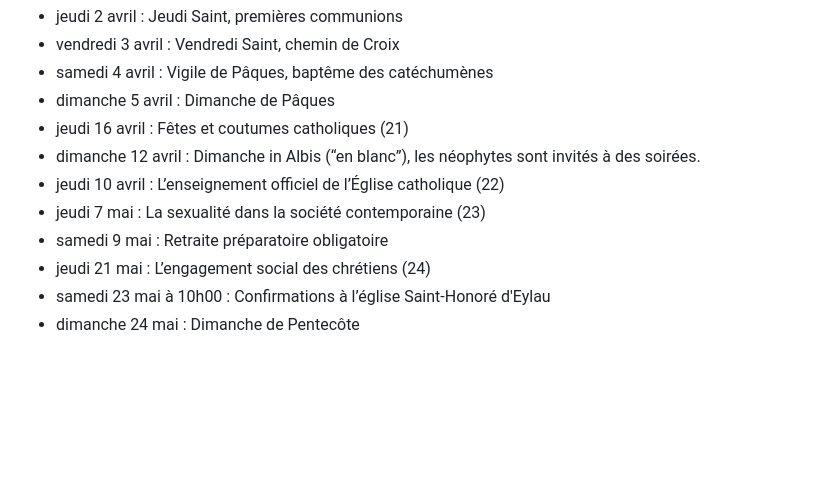
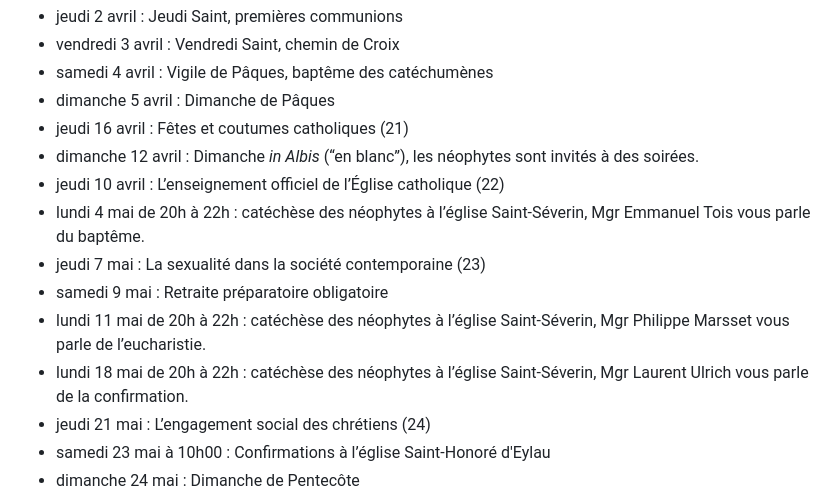
Before and after one commit to catechumenat/catechumenat, a Markdown page: content/about.md, the part around the change. Rendered like a GitHub page; blank space fills up the shorter version.

Commit message:
Ajout des catecheses des neophytes

```diff
--- a/content/about.md
+++ b/content/about.md
@@ -48,10 +48,13 @@ Semaine Sainte !
 - samedi 4 avril : Vigile de Pâques, baptême des catéchumènes
 - dimanche 5 avril : Dimanche de Pâques
 - jeudi 16 avril : Fêtes et coutumes catholiques (21)
-- dimanche 12 avril : Dimanche in Albis (“en blanc”), les néophytes sont invités à des soirées.
+- dimanche 12 avril : Dimanche *in Albis* (“en blanc”), les néophytes sont invités à des soirées.
 - jeudi 10 avril : L’enseignement officiel de l’Église catholique (22)
+- lundi 4 mai de 20h à 22h : catéchèse des néophytes à l’église Saint-Séverin, Mgr Emmanuel Tois vous parle du baptême.
 - jeudi 7 mai : La sexualité dans la société contemporaine (23)
 - samedi 9 mai : Retraite préparatoire obligatoire
+- lundi 11 mai de 20h à 22h : catéchèse des néophytes à l’église Saint-Séverin, Mgr Philippe Marsset vous parle de l’eucharistie.
+- lundi 18 mai de 20h à 22h : catéchèse des néophytes à l’église Saint-Séverin, Mgr Laurent Ulrich vous parle de la confirmation.
 - jeudi 21 mai : L’engagement social des chrétiens (24)
 - samedi 23 mai à 10h00 : Confirmations à l’église Saint-Honoré d'Eylau
 - dimanche 24 mai : Dimanche de Pentecôte
```
